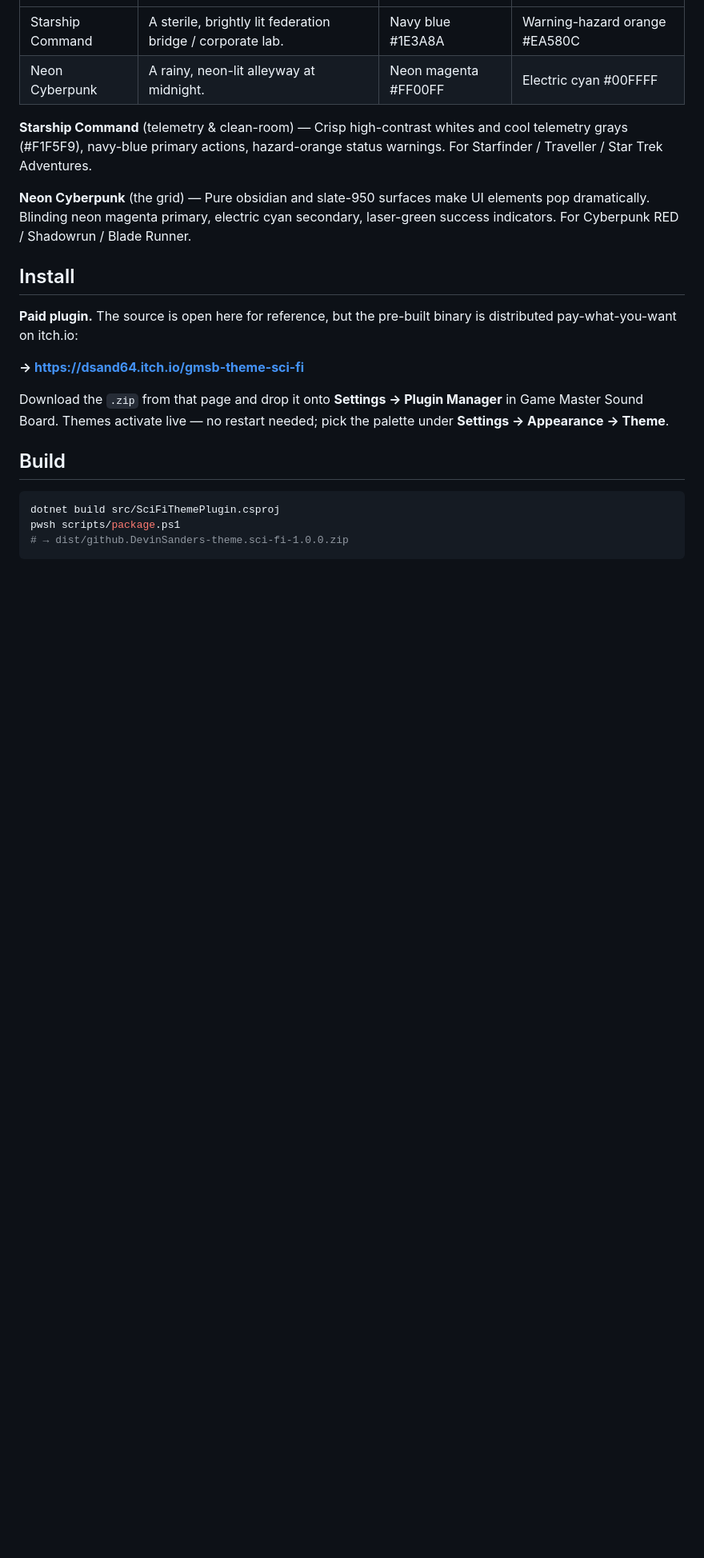
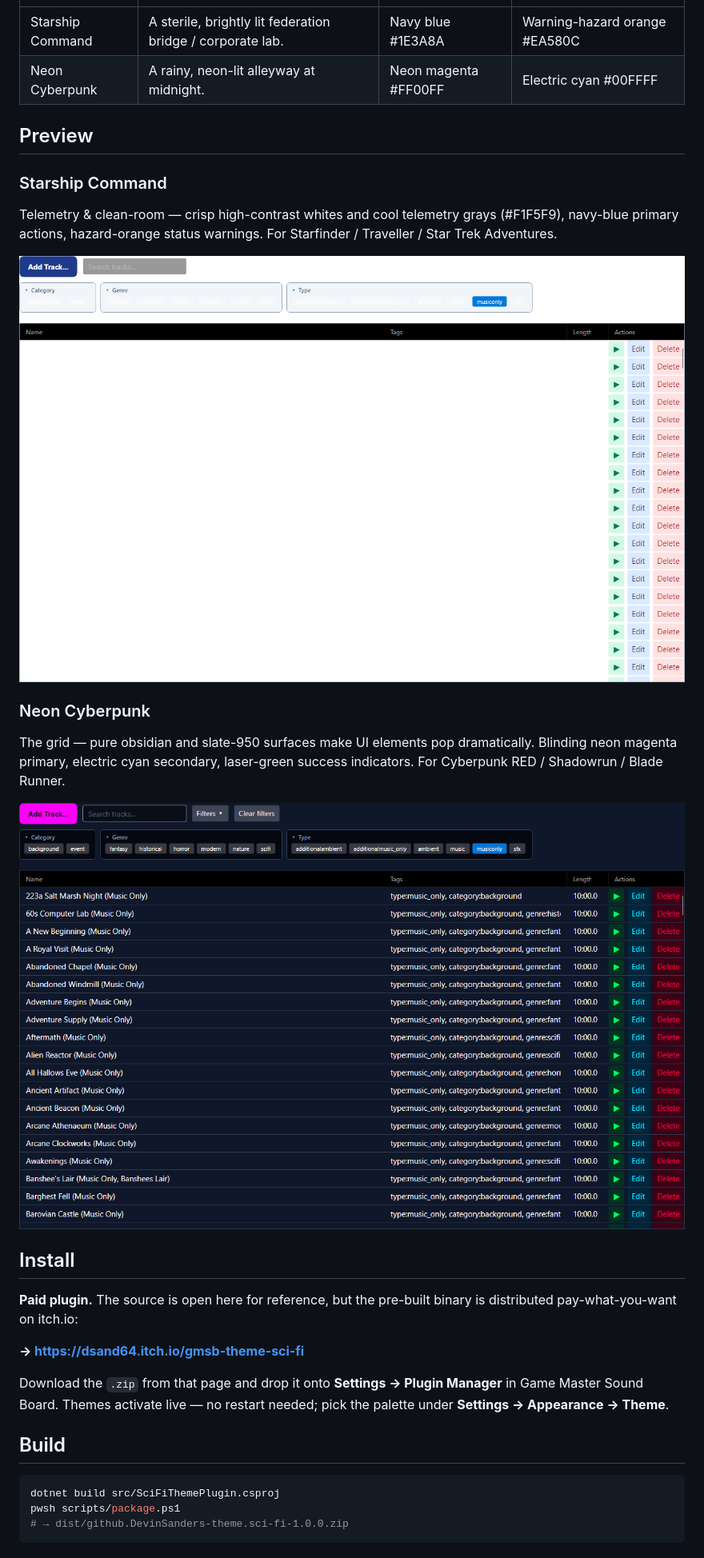
Before and after one commit to DevinSanders/gmsb-theme-sci-fi, a Markdown page: README.md, the part around the change. Shown at 80% size. Rendered like a GitHub page; pictures changed too: screenshots/NeonCyberpunk.png (added), screenshots/StarshipCommand.png (added); blank space fills up the shorter version.

Commit message:
Add palette preview screenshots to README
Two new screenshots under screenshots/ — one per palette, showing the
Game Master Sound Board track list with the theme applied. The README's
prose palette descriptions move under a new Preview section so each
palette gets its sub-heading, flavor blurb, and image together.

```diff
--- a/README.md
+++ b/README.md
@@ -9,9 +9,19 @@ Two selectable palettes for science-fiction RPG sessions. Each appears as its ow
 | Starship Command | A sterile, brightly lit federation bridge / corporate lab.  | Navy blue #1E3A8A         | Warning-hazard orange #EA580C |
 | Neon Cyberpunk   | A rainy, neon-lit alleyway at midnight.                     | Neon magenta #FF00FF      | Electric cyan #00FFFF         |
 
-**Starship Command** (telemetry & clean-room) — Crisp high-contrast whites and cool telemetry grays (#F1F5F9), navy-blue primary actions, hazard-orange status warnings. For Starfinder / Traveller / Star Trek Adventures.
+## Preview
 
-**Neon Cyberpunk** (the grid) — Pure obsidian and slate-950 surfaces make UI elements pop dramatically. Blinding neon magenta primary, electric cyan secondary, laser-green success indicators. For Cyberpunk RED / Shadowrun / Blade Runner.
+### Starship Command
+
+Telemetry & clean-room — crisp high-contrast whites and cool telemetry grays (#F1F5F9), navy-blue primary actions, hazard-orange status warnings. For Starfinder / Traveller / Star Trek Adventures.
+
+![Starship Command palette applied to the Game Master Sound Board track list](screenshots/StarshipCommand.png)
+
+### Neon Cyberpunk
+
+The grid — pure obsidian and slate-950 surfaces make UI elements pop dramatically. Blinding neon magenta primary, electric cyan secondary, laser-green success indicators. For Cyberpunk RED / Shadowrun / Blade Runner.
+
+![Neon Cyberpunk palette applied to the Game Master Sound Board track list](screenshots/NeonCyberpunk.png)
 
 ## Install
 
```
